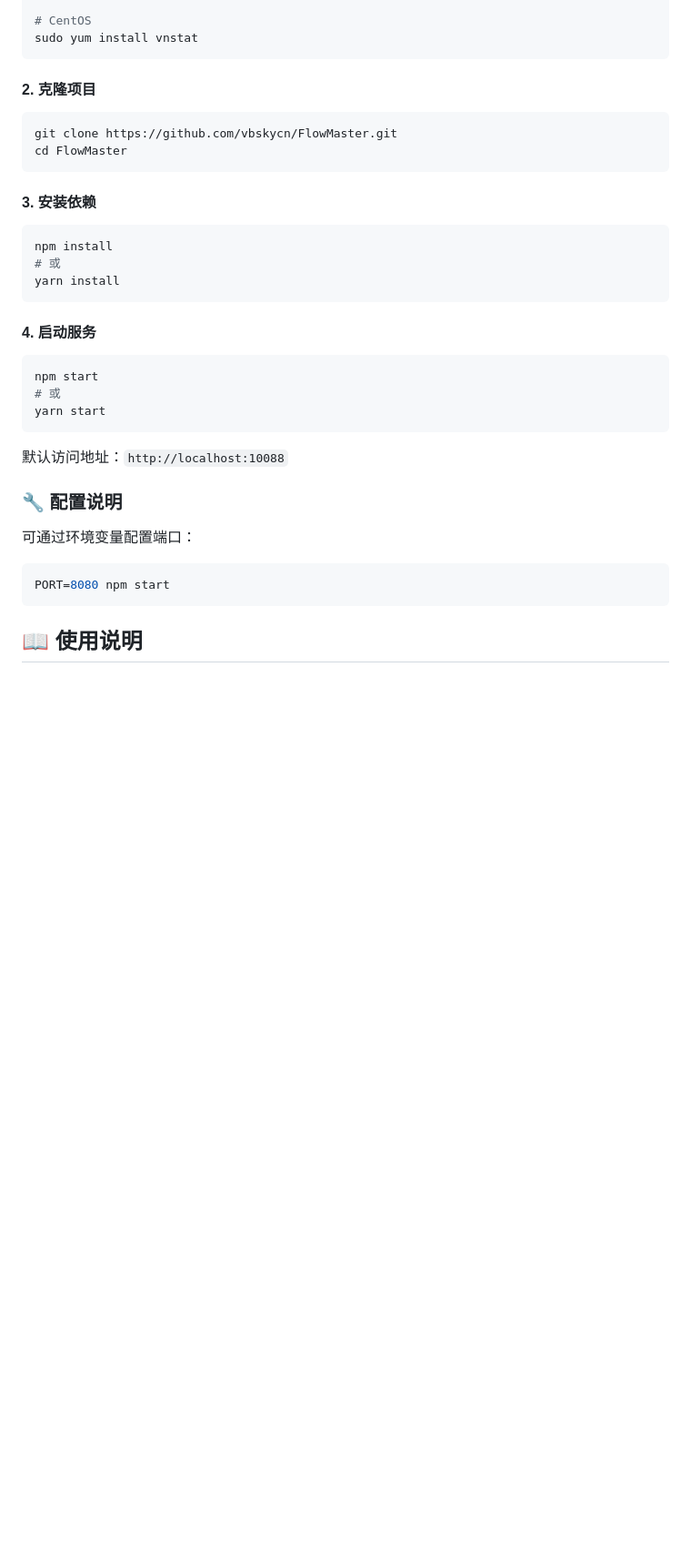
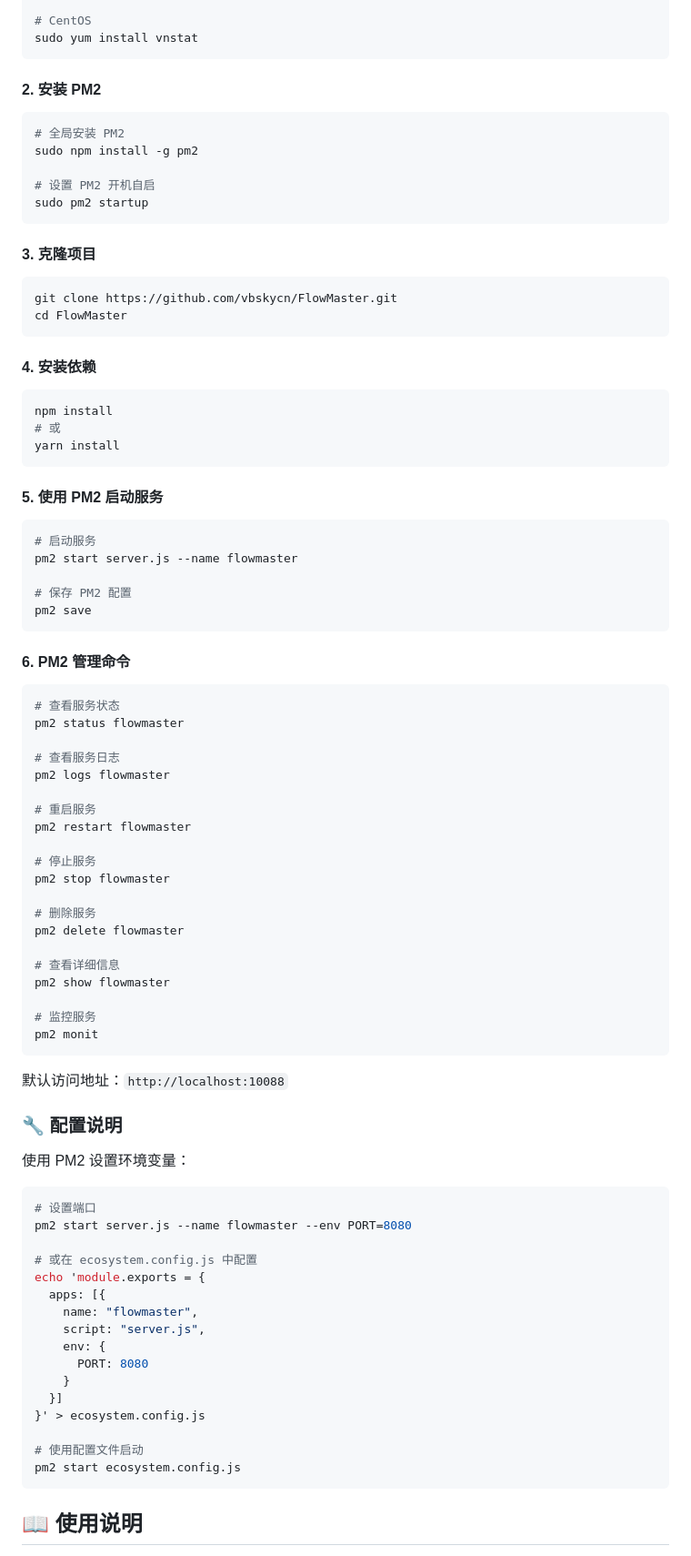
Before and after one commit to nulijiazaizhong/FlowMaster, a Markdown page: README.md, the part around the change. Shown: that part at 91% size. Drawn GitHub-style; blank space fills up the shorter version.

Commit message:
pm2 使用说明

````diff
--- a/README.md
+++ b/README.md
@@ -86,14 +86,23 @@ sudo apt-get install vnstat
 sudo yum install vnstat
 ```
 
-#### 2. 克隆项目
+#### 2. 安装 PM2
+```bash
+# 全局安装 PM2
+sudo npm install -g pm2
+
+# 设置 PM2 开机自启
+sudo pm2 startup
+```
+
+#### 3. 克隆项目
 
 ```bash
 git clone https://github.com/vbskycn/FlowMaster.git
 cd FlowMaster
 ```
 
-#### 3. 安装依赖
+#### 4. 安装依赖
 
 ```bash
 npm install
@@ -101,22 +110,64 @@ npm install
 yarn install
 ```
 
-#### 4. 启动服务
+#### 5. 使用 PM2 启动服务
 
 ```bash
-npm start
-# 或
-yarn start
+# 启动服务
+pm2 start server.js --name flowmaster
+
+# 保存 PM2 配置
+pm2 save
+```
+
+#### 6. PM2 管理命令
+
+```bash
+# 查看服务状态
+pm2 status flowmaster
+
+# 查看服务日志
+pm2 logs flowmaster
+
+# 重启服务
+pm2 restart flowmaster
+
+# 停止服务
+pm2 stop flowmaster
+
+# 删除服务
+pm2 delete flowmaster
+
+# 查看详细信息
+pm2 show flowmaster
+
+# 监控服务
+pm2 monit
 ```
 
 默认访问地址：`http://localhost:10088`
 
 ### 🔧 配置说明
 
-可通过环境变量配置端口：
+使用 PM2 设置环境变量：
 
 ```bash
-PORT=8080 npm start
+# 设置端口
+pm2 start server.js --name flowmaster --env PORT=8080
+
+# 或在 ecosystem.config.js 中配置
+echo 'module.exports = {
+  apps: [{
+    name: "flowmaster",
+    script: "server.js",
+    env: {
+      PORT: 8080
+    }
+  }]
+}' > ecosystem.config.js
+
+# 使用配置文件启动
+pm2 start ecosystem.config.js
 ```
 
 ## 📖 使用说明
````
